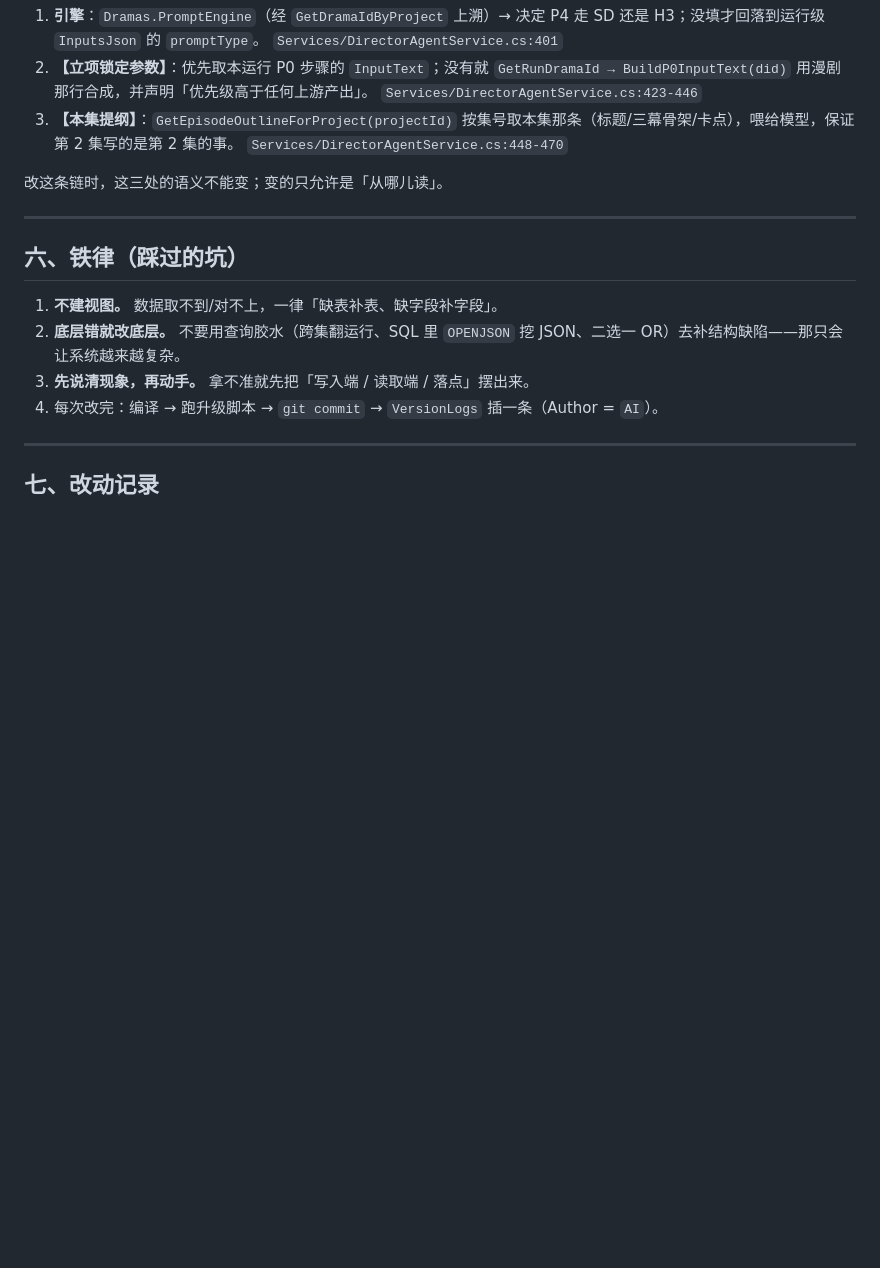
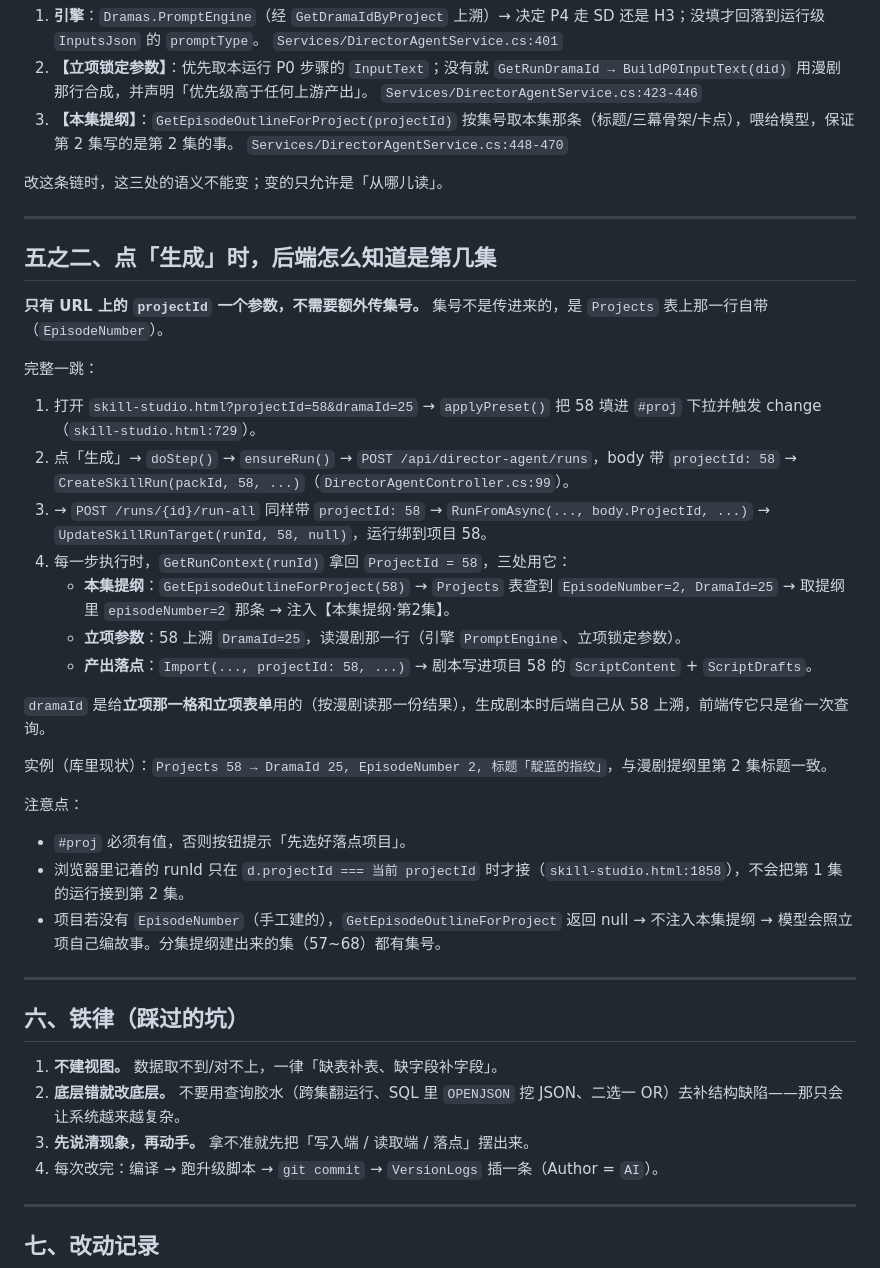
Before and after one commit to 173007740/ManhuaPipeline, a Markdown page: docs_project/立项与分集数据链路.md, the part around the change. Rendered like a GitHub page; blank space fills up the shorter version.

Commit message:
docs: 补「点生成时后端怎么知道是第几集」
只靠 URL 上的 projectId：集号是 Projects 表那一行自带的 EpisodeNumber，不用额外传参。
记录前端 applyPreset → ensureRun → run-all 的传参路径，后端 UpdateSkillRunTarget 绑定后
GetRunContext 的三处用法（本集提纲 / 立项上溯 / 产出落点），以及 dramaId 的真实用途。

```diff
--- a/docs_project/立项与分集数据链路.md
+++ b/docs_project/立项与分集数据链路.md
@@ -123,6 +123,36 @@ var res = _importer.Import(stage.OutputTarget!, json, raw, ctx.ProjectId, ctx.Ep
 
 ---
 
+## 五之二、点「生成」时，后端怎么知道是第几集
+
+**只有 URL 上的 `projectId` 一个参数，不需要额外传集号。**
+集号不是传进来的，是 `Projects` 表上那一行自带（`EpisodeNumber`）。
+
+完整一跳：
+
+1. 打开 `skill-studio.html?projectId=58&dramaId=25`
+   → `applyPreset()` 把 58 填进 `#proj` 下拉并触发 change（`skill-studio.html:729`）。
+2. 点「生成」→ `doStep()` → `ensureRun()` → `POST /api/director-agent/runs`，body 带 `projectId: 58`
+   → `CreateSkillRun(packId, 58, ...)`（`DirectorAgentController.cs:99`）。
+3. → `POST /runs/{id}/run-all` 同样带 `projectId: 58`
+   → `RunFromAsync(..., body.ProjectId, ...)` → `UpdateSkillRunTarget(runId, 58, null)`，运行绑到项目 58。
+4. 每一步执行时，`GetRunContext(runId)` 拿回 `ProjectId = 58`，三处用它：
+   - **本集提纲**：`GetEpisodeOutlineForProject(58)` → `Projects` 表查到 `EpisodeNumber=2, DramaId=25`
+     → 取提纲里 `episodeNumber=2` 那条 → 注入【本集提纲·第2集】。
+   - **立项参数**：58 上溯 `DramaId=25`，读漫剧那一行（引擎 `PromptEngine`、立项锁定参数）。
+   - **产出落点**：`Import(..., projectId: 58, ...)` → 剧本写进项目 58 的 `ScriptContent` + `ScriptDrafts`。
+
+`dramaId` 是给**立项那一格和立项表单**用的（按漫剧读那一份结果），生成剧本时后端自己从 58 上溯，前端传它只是省一次查询。
+
+实例（库里现状）：`Projects 58 → DramaId 25, EpisodeNumber 2, 标题「靛蓝的指纹」`，与漫剧提纲里第 2 集标题一致。
+
+注意点：
+- `#proj` 必须有值，否则按钮提示「先选好落点项目」。
+- 浏览器里记着的 runId 只在 `d.projectId === 当前 projectId` 时才接（`skill-studio.html:1858`），不会把第 1 集的运行接到第 2 集。
+- 项目若没有 `EpisodeNumber`（手工建的），`GetEpisodeOutlineForProject` 返回 null → 不注入本集提纲 → 模型会照立项自己编故事。分集提纲建出来的集（57~68）都有集号。
+
+---
+
 ## 六、铁律（踩过的坑）
 
 1. **不建视图。** 数据取不到/对不上，一律「缺表补表、缺字段补字段」。
```
